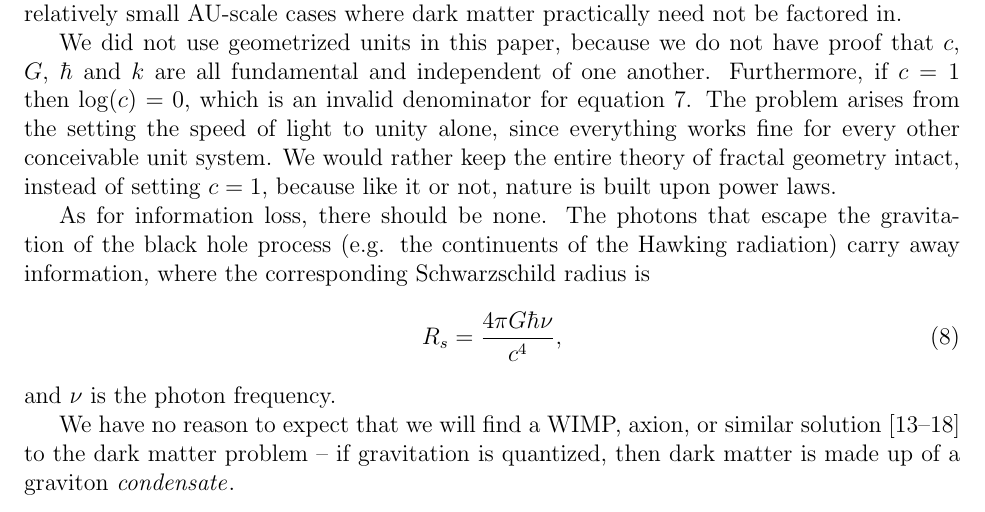
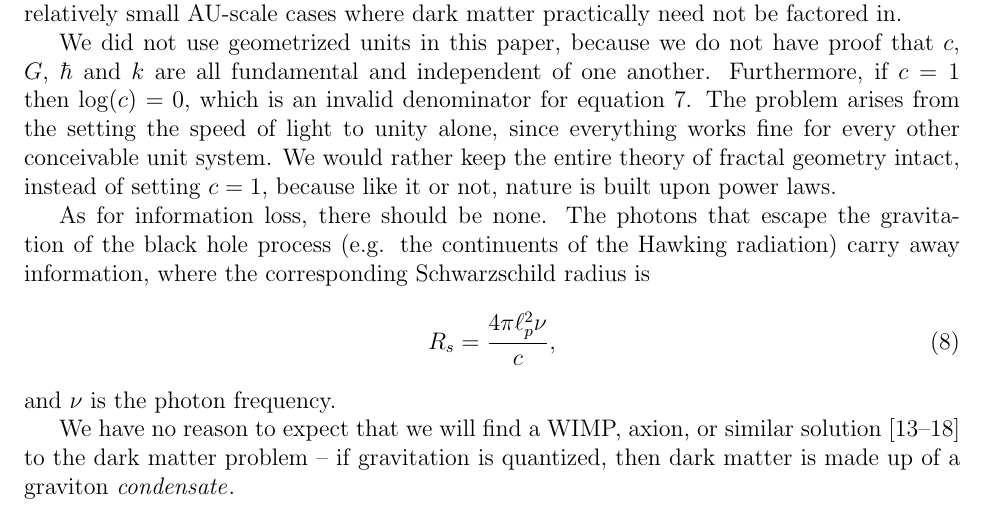
Before and after one commit to sjhalayka/papers, a LaTeX paper (anisotropic gravitation/bezier_escape.tex): part of page 4 of 5, cut so that both start at the same text. Compiled offline with pdfLaTeX.

Commit message:
Add files via upload

```diff
--- a/anisotropic gravitation/bezier_escape.tex
+++ b/anisotropic gravitation/bezier_escape.tex
@@ -163,7 +163,8 @@ We would rather keep the entire theory of fractal geometry intact, instead of se
 As for information loss, there should be none.
 The photons that escape the gravitation of the black hole process (e.g. the continuents of the Hawking radiation) carry away information, where the corresponding Schwarzschild radius is
 \begin{equation}
-R_s = \frac{4 \pi G \hbar \nu}{c^4},
+%R_s = \frac{4 \pi G \hbar \nu}{c^4},
+R_s = \frac{4 \pi \ell_p^2 \nu}{c},
 \end{equation}
 and $\nu$ is the photon frequency.
 
```
Also changed, not shown: anisotropic gravitation/bezier_escape.pdf, 1 other file.
